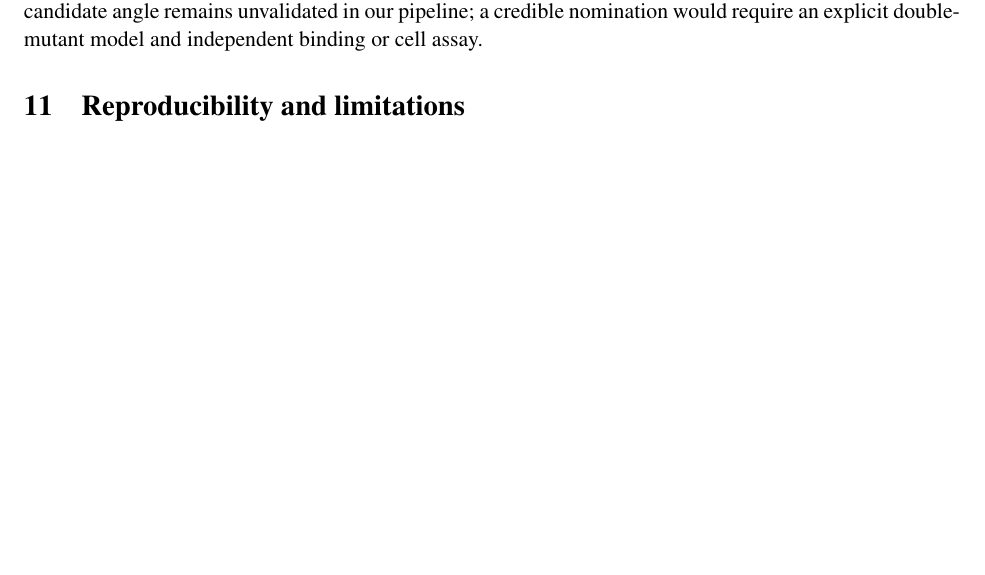
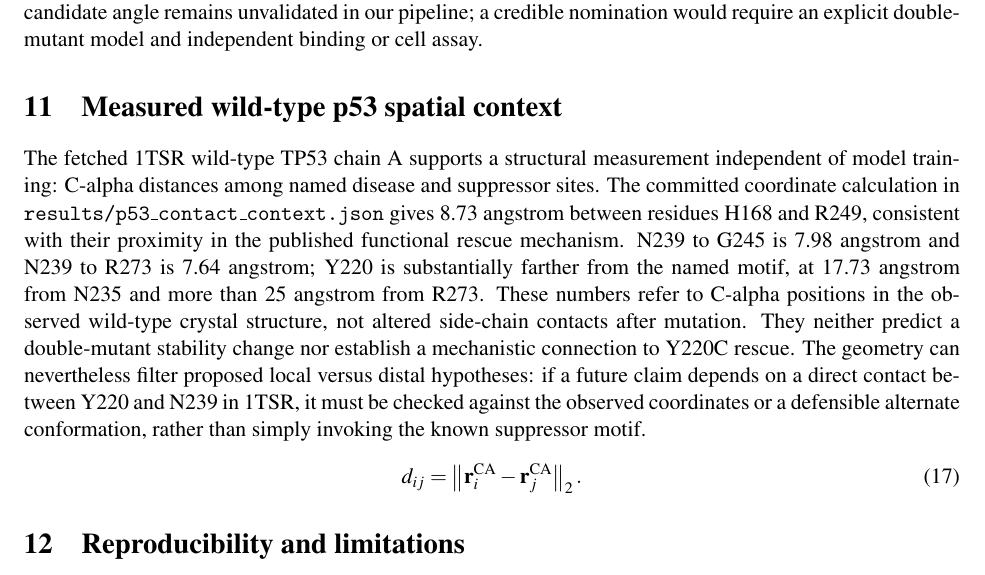
Before and after one commit to uditakankananonononono/mega27-11a-protein-redesign-1-3, a LaTeX paper (paper/manuscript.tex): part of page 7 of 7 before the commit and part of page 7 of 8 after it, cut so that both start at the same text, the shorter picture padded with empty space. Compiled offline with pdfLaTeX.

Commit message:
Ground p53 suppressor-site proximity in 1TSR coordinates and limit mechanistic inference

```diff
--- a/paper/manuscript.tex
+++ b/paper/manuscript.tex
@@ -67,6 +67,9 @@ The RCSB entry \href{https://www.rcsb.org/structure/1TSR}{1TSR} is a TP53 core-d
 A published p53 double-mutant study provides an unusually direct reality check for generic stability-based rescue claims (PMCID PMC305574). The authors measured G245S at $+1.22\pm0.22$ kcal/mol relative destabilization, N239Y at $-1.37\pm0.23$, and G245S/N239Y at $0.00\pm0.22$ under their experimental conditions. The double mutant therefore regained approximately wild-type folding stability. The simple additive prediction is $1.22-1.37=-0.15$ kcal/mol; the observed-minus-additive interaction is $+0.15$ kcal/mol, small relative to the reported uncertainties. Yet stability is not interchangeable with DNA-binding activity. Their R249S variant showed $+1.69\pm0.21$ kcal/mol destabilization and no detectable binding in the reported assay, while H168R alone showed $+2.75\pm0.21$ destabilization. R249S/H168R had $+1.72\pm0.21$ destabilization, almost no improvement versus R249S, but its measured half-binding concentration was 170 nM. The expected additive destabilization would be $1.69+2.75=4.44$ kcal/mol, a non-additive deviation of $1.72-4.44=-2.72$ kcal/mol. The published values and source link are transcribed in the repository results. They are not experiments or discoveries from this work.
 \begin{equation}\epsilon_{AB}=\Delta\Delta G_{AB}-(\Delta\Delta G_A+\Delta\Delta G_B).\end{equation}
 This interaction term makes a limitation of a single-mutation predictor explicit. Even a perfect marginal $\Delta\Delta G$ estimator would require a separate estimate of $\epsilon_{AB}$ to infer the double-mutant outcome. The R249S/H168R functional mechanism also depends on local loop conformation and DNA recognition. A single scalar stability prediction cannot certify functional rescue. A second published genetic study reports a 235-239-240 p53 suppressor motif that rescued 16 of 30 tested common cancer mutants in its yeast assay (DOI 10.1073/pnas.0401162101). It is a literature control, not a success attributable to this project. The Y220C candidate angle remains unvalidated in our pipeline; a credible nomination would require an explicit double-mutant model and independent binding or cell assay.
+\section{Measured wild-type p53 spatial context}
+The fetched 1TSR wild-type TP53 chain A supports a structural measurement independent of model training: C-alpha distances among named disease and suppressor sites. The committed coordinate calculation in \texttt{results/p53\_contact\_context.json} gives 8.73 angstrom between residues H168 and R249, consistent with their proximity in the published functional rescue mechanism. N239 to G245 is 7.98 angstrom and N239 to R273 is 7.64 angstrom; Y220 is substantially farther from the named motif, at 17.73 angstrom from N235 and more than 25 angstrom from R273. These numbers refer to C-alpha positions in the observed wild-type crystal structure, not altered side-chain contacts after mutation. They neither predict a double-mutant stability change nor establish a mechanistic connection to Y220C rescue. The geometry can nevertheless filter proposed local versus distal hypotheses: if a future claim depends on a direct contact between Y220 and N239 in 1TSR, it must be checked against the observed coordinates or a defensible alternate conformation, rather than simply invoking the known suppressor motif.
+\begin{equation}d_{ij}=\left\|\mathbf r_i^{\mathrm{CA}}-\mathbf r_j^{\mathrm{CA}}\right\|_2.\end{equation}
 \section{Reproducibility and limitations}
 Install the package with pip, fetch accession structures separately, and run the benchmark for 15 epochs. Exact commands appear in the repository README. The data preparation and benchmark scripts carry no live calls during model training; network retrieval is an explicit separate step. Eleven tests were passing at manuscript draft time; the testing status must be rechecked at publication. The package offers five commands: residue graph inspection, benchmark training, group sensitivity, FireProtDB mapping, and canonical-to-PDB disease-target site mapping. All raw S669 rows and the reduced FireProtDB sample retain source identifiers. A single train/test split cannot estimate run-to-run uncertainty; exact sequence deduplication alone does not enforce family-disjoint evaluation; a multi-seed, leave-protein-family-out evaluation remains necessary. The GNN architecture is intentionally modest, no published source has been rerun under matched training data, and no novel rescue mutation is experimentally verified. The benchmark is a negative result. No world record claim is made.
 \section{Source ledger}
```
Also changed, not shown: paper/manuscript.pdf.
